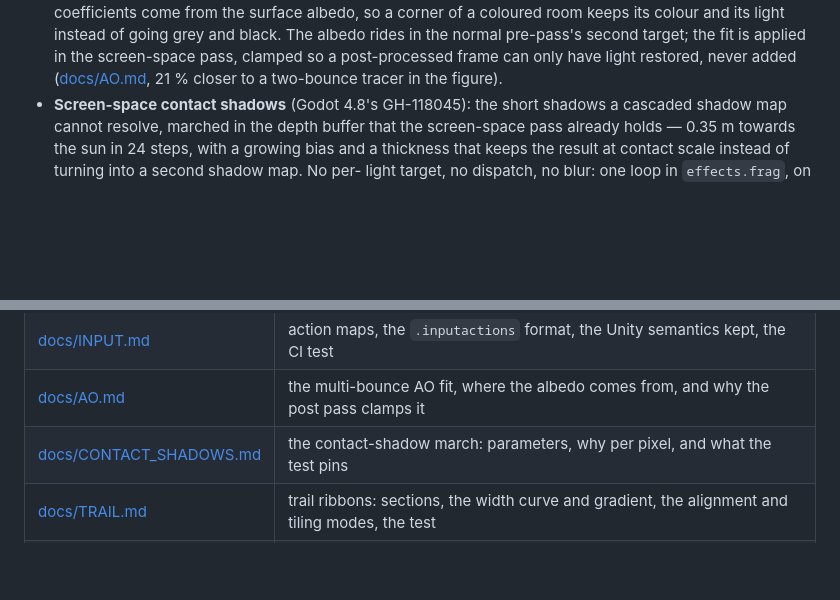
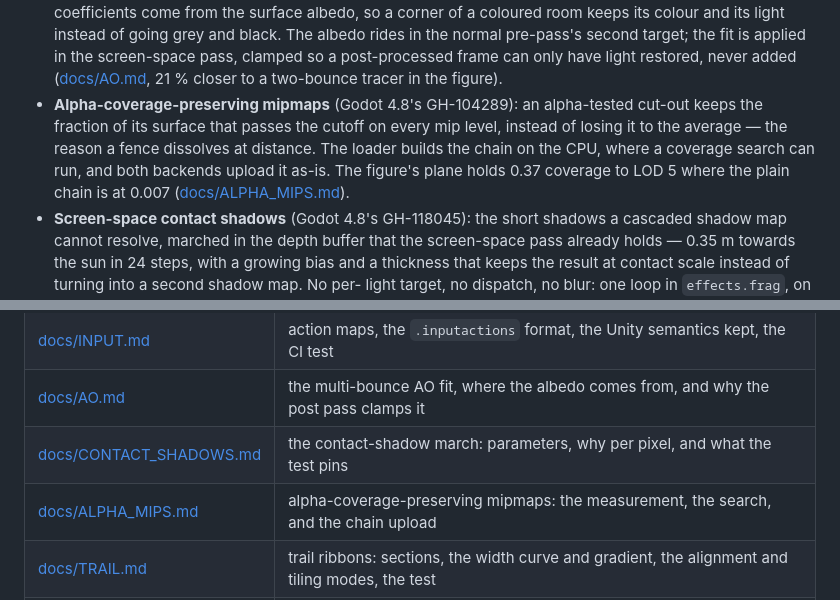
Before and after one commit to Jacinth-19/UkiyoEngine, a Markdown page: README.md, 2 parts joined by grey strips. GitHub-like rendering; blank space fills up the shorter version.

```diff
--- a/README.md
+++ b/README.md
@@ -131,6 +133,11 @@ Vulkan backend and an OpenGL backend; `--backend gl` selects the latter.
   going grey and black. The albedo rides in the normal pre-pass's second target; the fit is applied in the screen-space
   pass, clamped so a post-processed frame can only have light restored, never added
   ([docs/AO.md](docs/AO.md), 21 % closer to a two-bounce tracer in the figure).
+* **Alpha-coverage-preserving mipmaps** (Godot 4.8's GH-104289): an alpha-tested cut-out keeps the fraction of its
+  surface that passes the cutoff on every mip level, instead of losing it to the average — the reason a fence dissolves
+  at distance. The loader builds the chain on the CPU, where a coverage search can run, and both backends upload it
+  as-is. The figure's plane holds 0.37 coverage to LOD 5 where the plain chain is at 0.007
+  ([docs/ALPHA_MIPS.md](docs/ALPHA_MIPS.md)).
 * **Screen-space contact shadows** (Godot 4.8's GH-118045): the short shadows a cascaded shadow map cannot resolve,
   marched in the depth buffer that the screen-space pass already holds — 0.35 m towards the sun in 24 steps, with a
   growing bias and a thickness that keeps the result at contact scale instead of turning into a second shadow map. No per-
@@ -307,6 +314,7 @@ own glslang package is generated with a broken SPIRV-Tools path; everything else
 | [docs/INPUT.md](docs/INPUT.md) | action maps, the `.inputactions` format, the Unity semantics kept, the CI test |
 | [docs/AO.md](docs/AO.md) | the multi-bounce AO fit, where the albedo comes from, and why the post pass clamps it |
 | [docs/CONTACT_SHADOWS.md](docs/CONTACT_SHADOWS.md) | the contact-shadow march: parameters, why per pixel, and what the test pins |
+| [docs/ALPHA_MIPS.md](docs/ALPHA_MIPS.md) | alpha-coverage-preserving mipmaps: the measurement, the search, and the chain upload |
 | [docs/TRAIL.md](docs/TRAIL.md) | trail ribbons: sections, the width curve and gradient, the alignment and tiling modes, the test |
 | [docs/SEARCH.md](docs/SEARCH.md) | fuzzy asset ranking and the glob grammar, and why the ranking is deliberately not "contains" |
 
```
Also changed, not shown: other parts of README.md (+4 -2 lines), docs/ALPHA_MIPS.md (added, +97 -0 lines), docs/alpha-mips.png (added), 17 other files.
